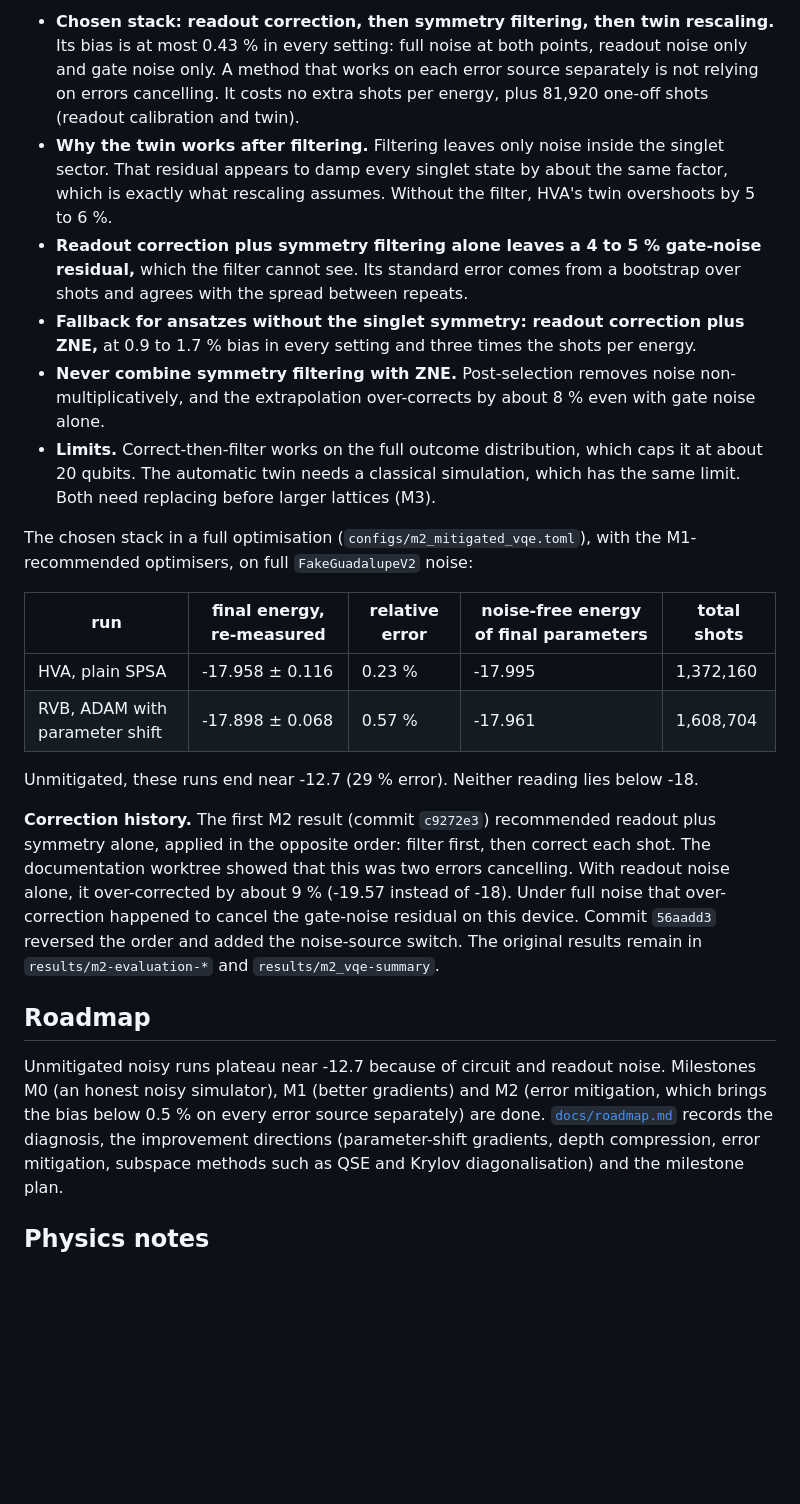
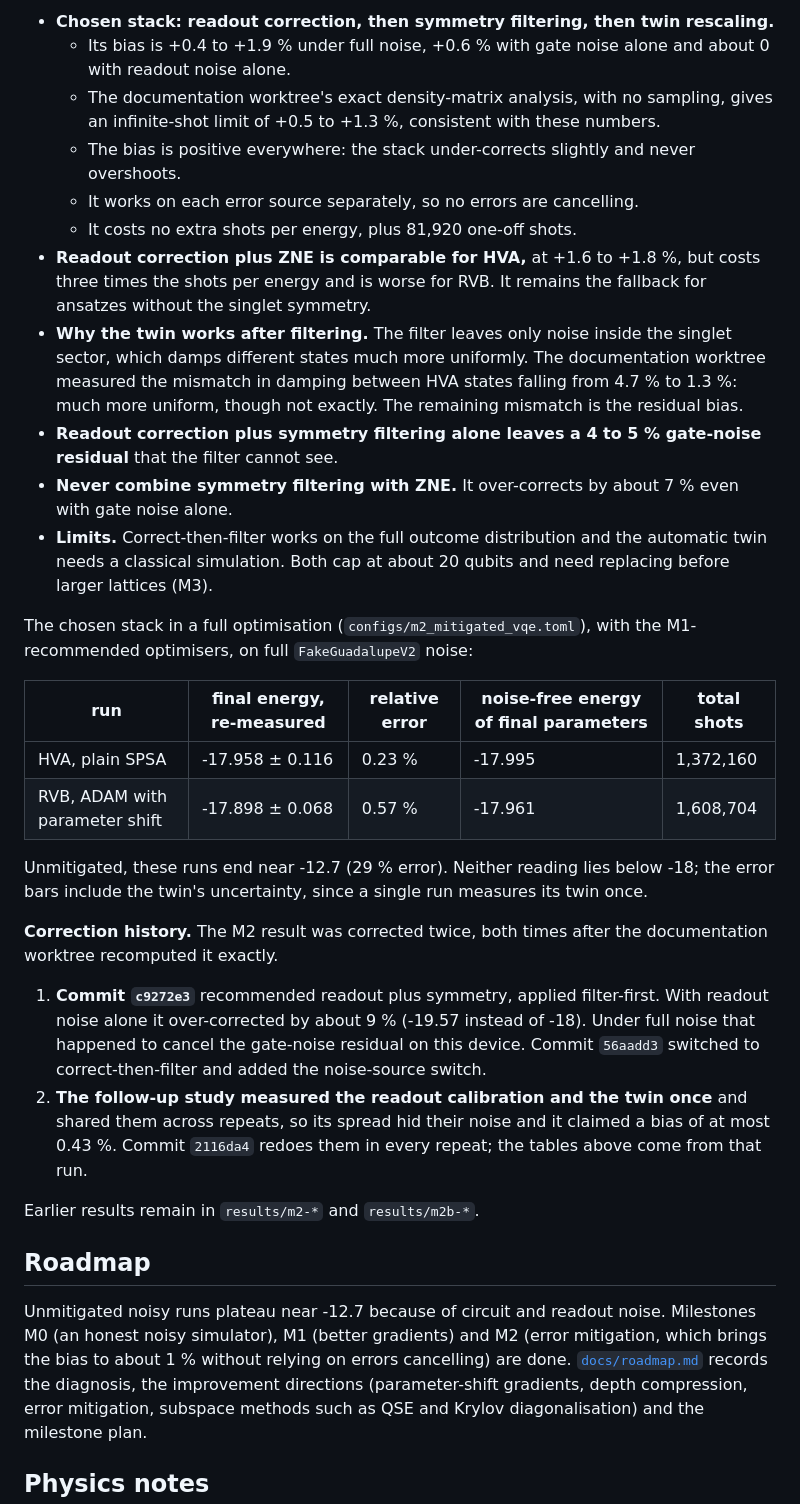
Before and after one commit to WeiChengSuNTU/kagome-vqe, a Markdown page: README.md, the part around one of its changes. Rendered like a GitHub page; blank space fills up the shorter version.

```diff
--- a/README.md
+++ b/README.md
@@ -249,23 +260,26 @@ by the variational principle is an artefact.
 
-- **Chosen stack: readout correction, then symmetry filtering, then twin rescaling.** Its bias
-  is at most 0.43 % in every setting: full noise at both points, readout noise only and gate
-  noise only. A method that works on each error source separately is not relying on errors
-  cancelling. It costs no extra shots per energy, plus 81,920 one-off shots (readout
-  calibration and twin).
-- **Why the twin works after filtering.** Filtering leaves only noise inside the singlet sector.
-  That residual appears to damp every singlet state by about the same factor, which is exactly
-  what rescaling assumes. Without the filter, HVA's twin overshoots by 5 to 6 %.
-- **Readout correction plus symmetry filtering alone leaves a 4 to 5 % gate-noise residual,**
-  which the filter cannot see. Its standard error comes from a bootstrap over shots and agrees
-  with the spread between repeats.
-- **Fallback for ansatzes without the singlet symmetry: readout correction plus ZNE,** at 0.9
-  to 1.7 % bias in every setting and three times the shots per energy.
-- **Never combine symmetry filtering with ZNE.** Post-selection removes noise
-  non-multiplicatively, and the extrapolation over-corrects by about 8 % even with gate noise
-  alone.
-- **Limits.** Correct-then-filter works on the full outcome distribution, which caps it at about
-  20 qubits. The automatic twin needs a classical simulation, which has the same limit. Both
-  need replacing before larger lattices (M3).
+- **Chosen stack: readout correction, then symmetry filtering, then twin rescaling.**
+  - Its bias is +0.4 to +1.9 % under full noise, +0.6 % with gate noise alone and about 0 with
+    readout noise alone.
+  - The documentation worktree's exact density-matrix analysis, with no sampling, gives an
+    infinite-shot limit of +0.5 to +1.3 %, consistent with these numbers.
+  - The bias is positive everywhere: the stack under-corrects slightly and never overshoots.
+  - It works on each error source separately, so no errors are cancelling.
+  - It costs no extra shots per energy, plus 81,920 one-off shots.
+- **Readout correction plus ZNE is comparable for HVA,** at +1.6 to +1.8 %, but costs three
+  times the shots per energy and is worse for RVB. It remains the fallback for ansatzes without
+  the singlet symmetry.
+- **Why the twin works after filtering.** The filter leaves only noise inside the singlet sector,
+  which damps different states much more uniformly. The documentation worktree measured the
+  mismatch in damping between HVA states falling from 4.7 % to 1.3 %: much more uniform, though
+  not exactly. The remaining mismatch is the residual bias.
+- **Readout correction plus symmetry filtering alone leaves a 4 to 5 % gate-noise residual**
+  that the filter cannot see.
+- **Never combine symmetry filtering with ZNE.** It over-corrects by about 7 % even with gate
+  noise alone.
+- **Limits.** Correct-then-filter works on the full outcome distribution and the automatic twin
+  needs a classical simulation. Both cap at about 20 qubits and need replacing before larger
+  lattices (M3).
 
 The chosen stack in a full optimisation (`configs/m2_mitigated_vqe.toml`), with the
 M1-recommended optimisers, on full `FakeGuadalupeV2` noise:
@@ -275,21 +289,27 @@ M1-recommended optimisers, on full `FakeGuadalupeV2` noise:
 | HVA, plain SPSA | -17.958 ± 0.116 | 0.23 % | -17.995 | 1,372,160 |
 | RVB, ADAM with parameter shift | -17.898 ± 0.068 | 0.57 % | -17.961 | 1,608,704 |
 
-Unmitigated, these runs end near -12.7 (29 % error). Neither reading lies below -18.
+Unmitigated, these runs end near -12.7 (29 % error). Neither reading lies below -18; the
+error bars include the twin's uncertainty, since a single run measures its twin once.
 
-**Correction history.** The first M2 result (commit `c9272e3`) recommended readout plus symmetry
-alone, applied in the opposite order: filter first, then correct each shot. The documentation
-worktree showed that this was two errors cancelling. With readout noise alone, it over-corrected
-by about 9 % (-19.57 instead of -18). Under full noise that over-correction happened to cancel
-the gate-noise residual on this device. Commit `56aadd3` reversed the order and added the
-noise-source switch. The original results remain in `results/m2-evaluation-*` and
-`results/m2_vqe-summary`.
+**Correction history.** The M2 result was corrected twice, both times after the documentation
+worktree recomputed it exactly.
+
+1. **Commit `c9272e3`** recommended readout plus symmetry, applied filter-first. With readout
+   noise alone it over-corrected by about 9 % (-19.57 instead of -18). Under full noise that
+   happened to cancel the gate-noise residual on this device. Commit `56aadd3` switched to
+   correct-then-filter and added the noise-source switch.
+2. **The follow-up study measured the readout calibration and the twin once** and shared them
+   across repeats, so its spread hid their noise and it claimed a bias of at most 0.43 %.
+   Commit `2116da4` redoes them in every repeat; the tables above come from that run.
+
+Earlier results remain in `results/m2-*` and `results/m2b-*`.
 
 ## Roadmap
 
 Unmitigated noisy runs plateau near -12.7 because of circuit and readout noise. Milestones M0
 (an honest noisy simulator), M1 (better gradients) and M2 (error mitigation, which brings the
-bias below 0.5 % on every error source separately) are done. [`docs/roadmap.md`](docs/roadmap.md) records the
+bias to about 1 % without relying on errors cancelling) are done. [`docs/roadmap.md`](docs/roadmap.md) records the
 diagnosis, the improvement directions (parameter-shift gradients, depth compression, error
 mitigation, subspace methods such as QSE and Krylov diagonalisation) and the milestone plan.
 
```
Also changed, not shown: other parts of README.md (+25 -14 lines), docs/roadmap.md (+21 -8 lines).
